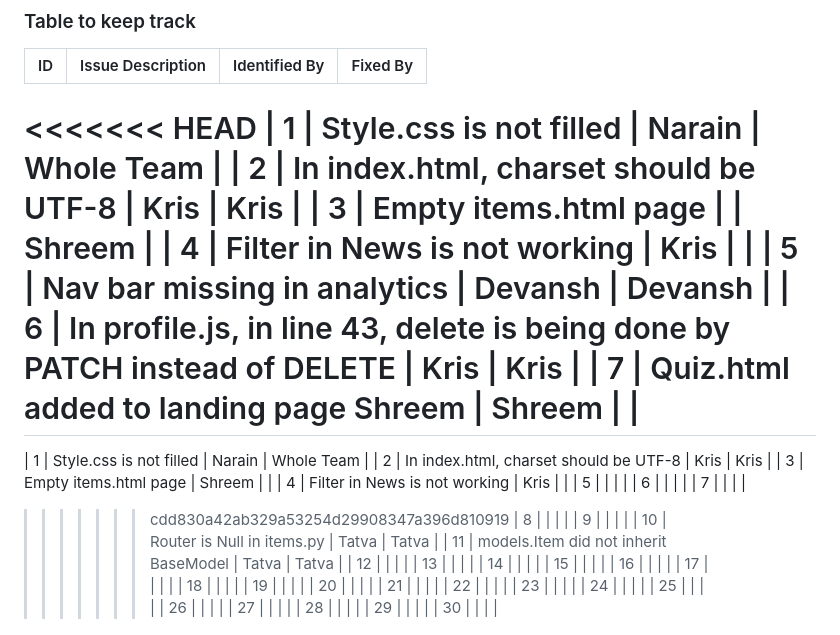
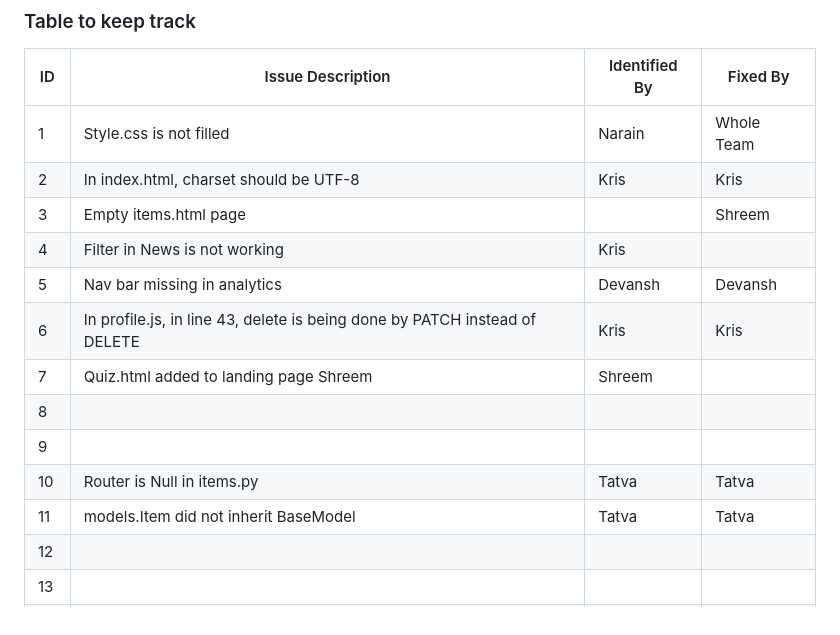
Before and after one commit to WinterDew/ISS-Lab12-buggy-repo, a Markdown page: README.md, the part around the change. Rendered like a GitHub page.

Commit message:
Unchodo-ing readme

```diff
--- a/README.md
+++ b/README.md
@@ -36,23 +36,13 @@
 
 | ID  | Issue Description                        | Identified By | Fixed By     |
 |-----|------------------------------------------|---------------|--------------|
-<<<<<<< HEAD
-| 1   | Style.css is not filled                                    |         Narain |     Whole Team     |
-| 2   | In index.html, charset should be UTF-8                                         |              Kris |             Kris |
-| 3   |          Empty items.html page                                |               |  Shreem            |
-| 4   | Filter in News is not working                                         |               Kris |              |
-| 5   | Nav bar missing in analytics                                         | Devansh              | Devansh             |
-| 6   | In profile.js, in line 43, delete is being done by PATCH instead of DELETE                                         |               Kris |              Kris |
+| 1   | Style.css is not filled                  |        Narain |  Whole Team  |
+| 2   | In index.html, charset should be UTF-8   |          Kris |         Kris |
+| 3   |          Empty items.html page           |               |  Shreem      |
+| 4   | Filter in News is not working            |          Kris |              |
+| 5   | Nav bar missing in analytics             | Devansh       | Devansh      |
+| 6   | In profile.js, in line 43, delete is being done by PATCH instead of DELETE|               Kris |              Kris |
 | 7   |      Quiz.html added to landing page                        Shreem            |     Shreem          |              |
-=======
-| 1   | Style.css is not filled                  |      Narain   |   Whole Team |
-| 2   | In index.html, charset should be UTF-8   |      Kris     |    Kris      |
-| 3   |          Empty items.html page           |     Shreem    |              |
-| 4   | Filter in News is not working            |      Kris     |              |
-| 5   |                                          |               |              |
-| 6   |                                          |               |              |
-| 7   |                                          |               |              |
->>>>>>> cdd830a42ab329a53254d29908347a396d810919
 | 8   |                                          |               |              |
 | 9   |                                          |               |              |
 | 10  |    Router is Null in items.py                                      |      Tatva          |      Tatva        |
```
